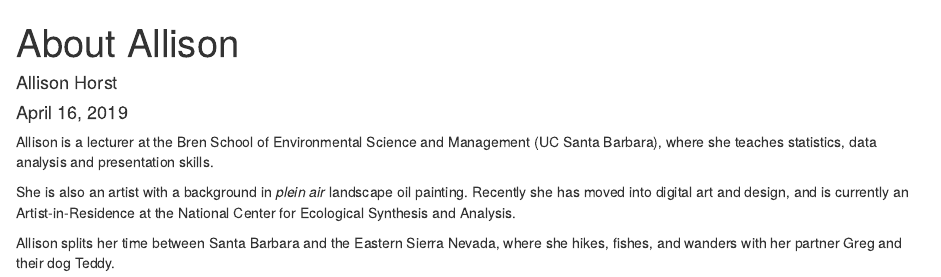
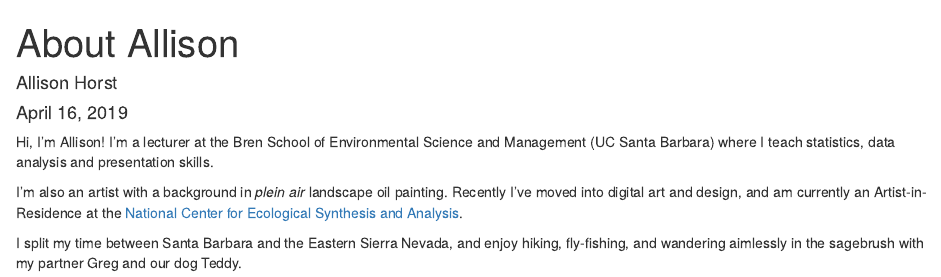
Before and after one commit to allisonhorst/allison.rbind.io, an R Markdown document (content/about/_index.Rmd): the page in a window 1100 px wide, from its top. Rendered offline with R 4.5, knitr and Pandoc, with nearby package versions.

Commit message:
updated About section

```diff
--- a/content/about/_index.Rmd
+++ b/content/about/_index.Rmd
@@ -4,8 +4,8 @@ author: "Allison Horst"
 date: "April 16, 2019"
 output: html_document
 ---
-Allison is a lecturer at the Bren School of Environmental Science and Management (UC Santa Barbara), where she teaches statistics, data analysis and presentation skills.
+Hi, I'm Allison! I'm a lecturer at the Bren School of Environmental Science and Management (UC Santa Barbara) where I teach statistics, data analysis and presentation skills.
 
-She is also an artist with a background in *plein air* landscape oil painting. Recently she has moved into digital art and design, and is currently an Artist-in-Residence at the National Center for Ecological Synthesis and Analysis.
+I'm also an artist with a background in *plein air* landscape oil painting. Recently I've moved into digital art and design, and am currently an Artist-in-Residence at the [National Center for Ecological Synthesis and Analysis](https://www.nceas.ucsb.edu/).
 
-Allison splits her time between Santa Barbara and the Eastern Sierra Nevada, where she hikes, fishes, and wanders with her partner Greg and their dog Teddy.
+I split my time between Santa Barbara and the Eastern Sierra Nevada, and enjoy hiking, fly-fishing, and wandering aimlessly in the sagebrush with my partner Greg and our dog Teddy.
```
Also changed, not shown: content/about/_index.html.
